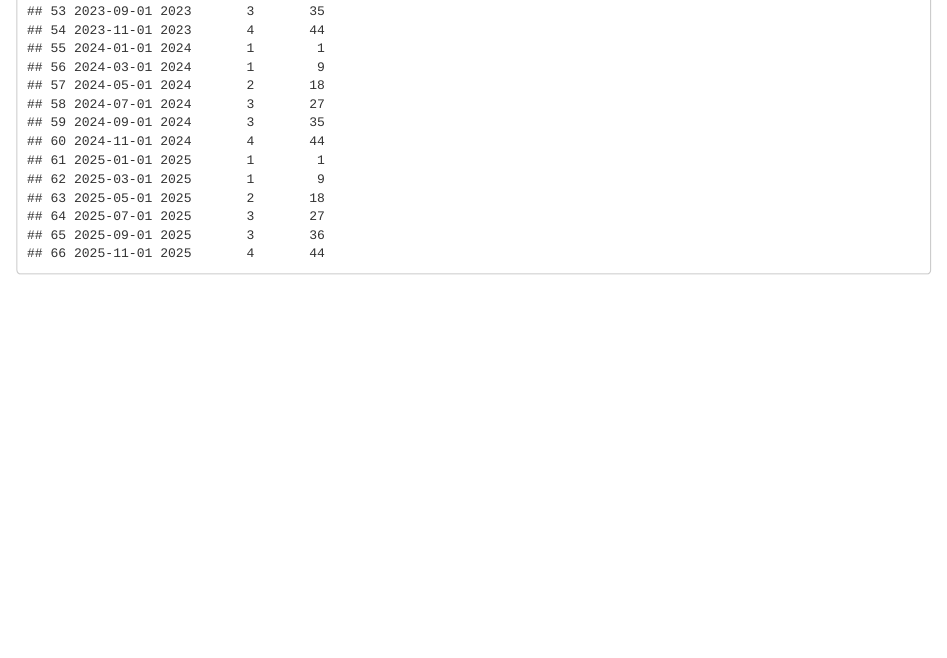
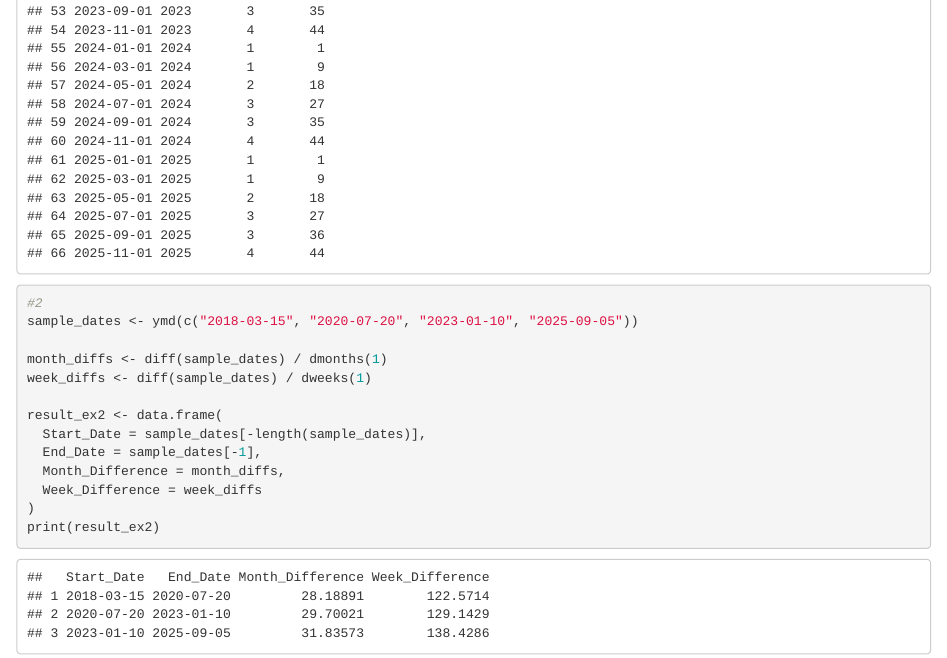
Before and after one commit to jkuoc183/hw_purrr, an R Markdown document (hw_lubridate_purrr.Rmd): the page in a window 1100 px wide, from 1430 px down. Rendered offline with R 4.5, knitr and Pandoc, with nearby package versions.

Commit message:
Exercise 2: Complex Date Arithmetic

````diff
--- a/hw_lubridate_purrr.Rmd
+++ b/hw_lubridate_purrr.Rmd
@@ -22,3 +22,19 @@ iso_week_values <- isoweek(dates_seq)
 result_ex1 <- data.frame(Date = dates_seq, Year = year_values, Quarter = quarter_values, ISO_Week = iso_week_values)
 print(result_ex1)
 ```
+
+```{r}
+#2
+sample_dates <- ymd(c("2018-03-15", "2020-07-20", "2023-01-10", "2025-09-05"))
+
+month_diffs <- diff(sample_dates) / dmonths(1)
+week_diffs <- diff(sample_dates) / dweeks(1)
+
+result_ex2 <- data.frame(
+  Start_Date = sample_dates[-length(sample_dates)],
+  End_Date = sample_dates[-1],
+  Month_Difference = month_diffs,
+  Week_Difference = week_diffs
+)
+print(result_ex2)
+```
````
